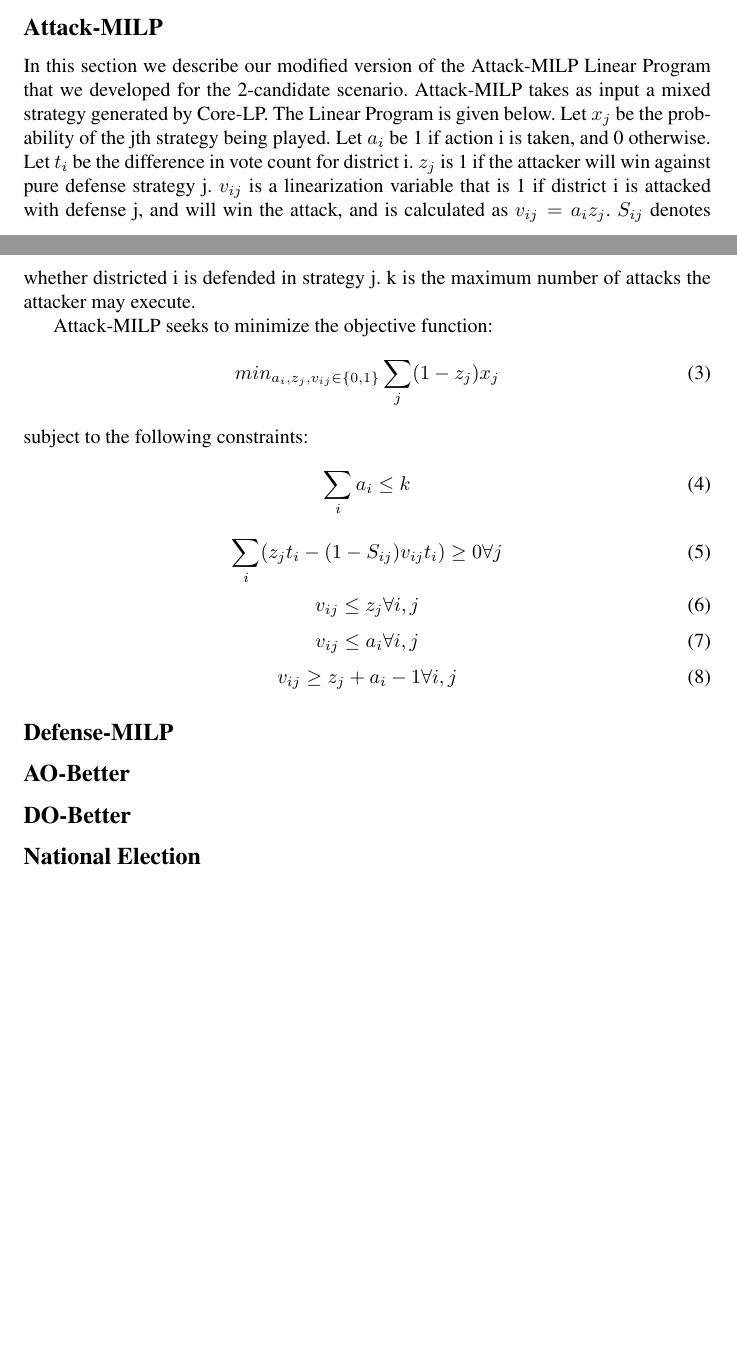
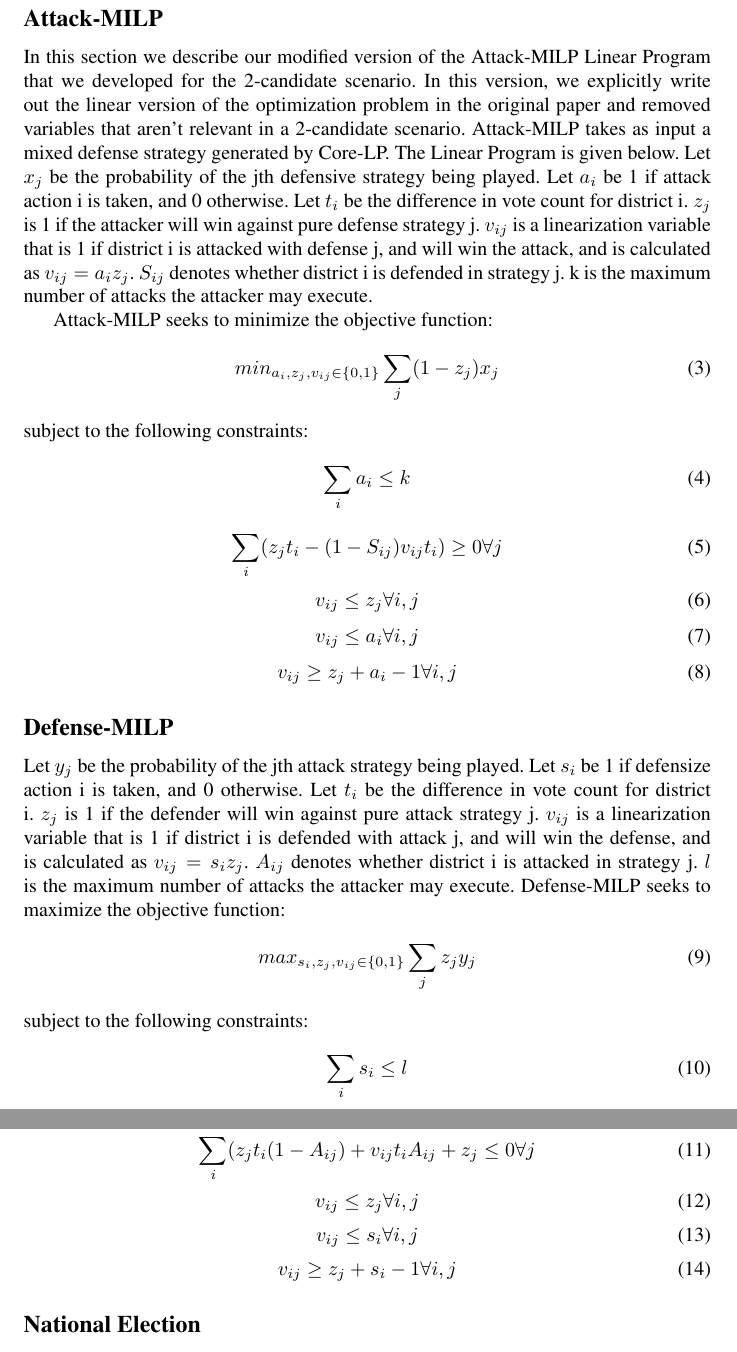
Before and after one commit to trevorlarsen/AML-project, a LaTeX paper (MidtermWriteup.tex): two parts of pages 4 and 5 of 8 before the commit and two parts of pages 5 and 6 of 8 after it, joined at a grey line, cut so that both start at the same text, the shorter picture padded with empty space. Compiled offline with pdfLaTeX; a LaTeX package or settings file that is missing is left out.

Commit message:
midterm writeup

```diff
--- a/MidtermWriteup.tex
+++ b/MidtermWriteup.tex
@@ -81,8 +81,8 @@ Core-LP has issues with scalability, as computational time grows exponentially w
 \end{figure*}
 
 \subsection{Attack-MILP}
-In this section we describe our modified version of the Attack-MILP Linear Program that we developed for the 2-candidate scenario. Attack-MILP takes as input a mixed strategy generated by Core-LP. The Linear Program is given below.
-Let $x_j$ be the probability of the jth strategy being played. Let $a_i$ be 1 if action i is taken, and 0 otherwise. Let $t_i$ be the difference in vote count for district i. $z_j$ is 1 if the attacker will win against pure defense strategy j. $v_{ij}$ is a linearization variable that is 1 if district i is attacked with defense j, and will win the attack, and is calculated as $v_{ij} = a_iz_j$. $S_{ij}$ denotes whether districted i is defended in strategy j. k is the maximum number of attacks the attacker may execute.
+In this section we describe our modified version of the Attack-MILP Linear Program that we developed for the 2-candidate scenario. In this version, we explicitly write out the linear version of the optimization problem in the original paper and removed variables that aren't relevant in a 2-candidate scenario. Attack-MILP takes as input a mixed defense strategy generated by Core-LP. The Linear Program is given below.
+Let $x_j$ be the probability of the jth defensive strategy being played. Let $a_i$ be 1 if attack action i is taken, and 0 otherwise. Let $t_i$ be the difference in vote count for district i. $z_j$ is 1 if the attacker will win against pure defense strategy j. $v_{ij}$ is a linearization variable that is 1 if district i is attacked with defense j, and will win the attack, and is calculated as $v_{ij} = a_iz_j$. $S_{ij}$ denotes whether district i is defended in strategy j. k is the maximum number of attacks the attacker may execute.
 
 Attack-MILP seeks to minimize the objective function:
 \begin{equation}
@@ -107,8 +107,29 @@ v_{ij} \geq z_j+a_i-1 \forall i,j
 
 
 \subsection{Defense-MILP}
-\subsection{AO-Better}
-\subsection{DO-Better}
+
+Let $y_j$ be the probability of the jth attack strategy being played. Let $s_i$ be 1 if defensize action i is taken, and 0 otherwise. Let $t_i$ be the difference in vote count for district i. $z_j$ is 1 if the defender will win against pure attack strategy j. $v_{ij}$ is a linearization variable that is 1 if district i is defended with attack j, and will win the defense, and is calculated as $v_{ij} = s_iz_j$. $A_{ij}$ denotes whether district i is attacked in strategy j. $l$ is the maximum number of attacks the attacker may execute.
+Defense-MILP seeks to maximize the objective function:
+\begin{equation}
+max_{s_i,z_j,v_{ij} \in \{0,1\}}\sum_{j}z_{j}y_j \\
+\end{equation}
+subject to the following constraints:
+\begin{equation}
+\sum_{i}s_{i} \leq l
+\end{equation}
+\begin{equation}
+\sum_{i}(z_jt_i(1-A_{ij}) + v_{ij}t_iA_{ij} + z_j \leq 0 \forall j
+\end{equation}
+\begin{equation}
+v_{ij} \leq z_j \forall i,j
+\end{equation}
+\begin{equation}
+v_{ij} \leq s_i \forall i,j
+\end{equation}
+\begin{equation}
+v_{ij} \geq z_j+s_i-1 \forall i,j
+\end{equation}
+
 
 \subsection{National Election}
 Like the AO-Better and DO-Better functions, we have yet to implement the National Election heuristic for our project, but we already have our heuristic for choosing states in mind. Recall that using the double oracle approach we are able to calculate a probability of flipping each state to a given party. In the U.S. presidential election the goal is to win the majority, which is 270, of the electoral college votes. Each state is assigned a number of electoral college votes in each election. Our heuristic is straightforward. If the attacker wants to win the election for a particular candidate, he should maximize the expected number of votes that candidate will achieve. Thus, our heuristic is to take the number of electoral votes $EV_n$ in each state, and multiply this by the probability of winning the state given by the double oracle approach in that state PW(n).
```
Also changed, not shown: MidtermWriteup.tex (21 more changed lines).
